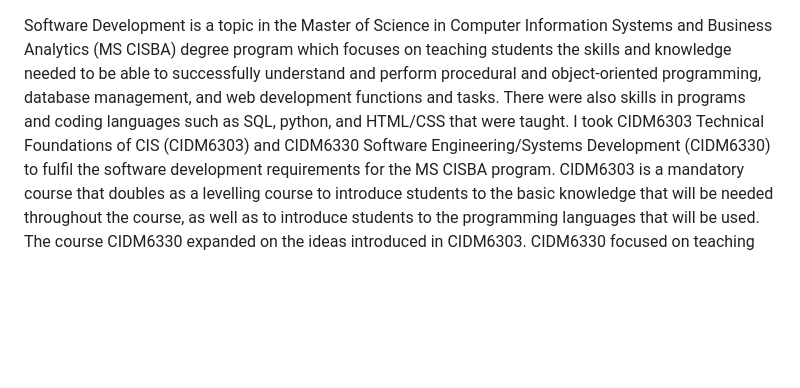
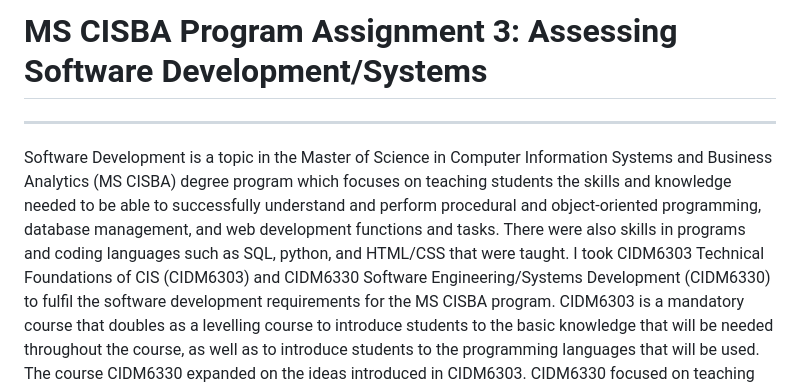
Before and after one commit to jaldakkour/CIDM6395-CAPSTONE, a Markdown page: Assignment 3/Assignment 3.MD, the part around the change printed below. Drawn GitHub-style; blank space fills up the shorter version.

```diff
--- a/Assignment 3/Assignment 3.MD
+++ b/Assignment 3/Assignment 3.MD
@@ -1,3 +1,6 @@
+# **MS CISBA Program Assignment 3: Assessing Software Development/Systems**
+---
+
 Software Development is a topic in the Master of Science in Computer Information Systems and Business Analytics (MS CISBA) degree program which focuses on teaching students the skills and knowledge needed to be able to successfully understand and perform procedural and object-oriented programming, database management, and web development functions and tasks. There were also skills in programs and coding languages such as SQL, python, and HTML/CSS that were taught. I took CIDM6303 Technical Foundations of CIS (CIDM6303) and CIDM6330 Software Engineering/Systems Development (CIDM6330) to fulfil the software development requirements for the MS CISBA program. CIDM6303 is a mandatory course that doubles as a levelling course to introduce students to the basic knowledge that will be needed throughout the course, as well as to introduce students to the programming languages that will be used. The course CIDM6330 expanded on the ideas introduced in CIDM6303. CIDM6330 focused on teaching students about software development, specifically by having students develop an original software application. This process included developing an Entity Relationship Diagram (ERD), developing a functional API, and then implementing the API using Django REST framework. This section of the MS CISBA degree program is the section that I consider myself to have struggled the most with in terms of understanding and developing skills in.
 
 There are many areas across these courses where I struggled to develop good understanding and skills, but I will start with where things went right in these courses. In CIDM6303, i developed skills in HTML/CSS coding, which is a coding language that develops user-friendly and interactive webpages for softwares and companies. The course utilized freecodecamp.com to assist in developing the skills in HTML/CSS, which was a very easy program for me to follow and develop coding skills from. I completed two skill tracks through freecodecamp which focused on CSS and HTML/CSS (references and samples [1] and [2]). I believe that this coding language was easier for me to understand for two reasons. First, this coding language came across as very structured to me, with there being one way to code certain things. Second, I felt this language provided a lot of feedback as I coded. There was an immediate visual that was generated, or not generated, upon completing and running the code, and it was very easy to tell exactly what was done right or wrong based off how the website looked and functioned when used. Moving forward in the program and in the future, I will be able to confidently utilize these skills in projects requiring user interface/user experience implementation.
```
Also changed, not shown: other parts of Assignment 3/Assignment 3.MD (+2 -2 lines).
